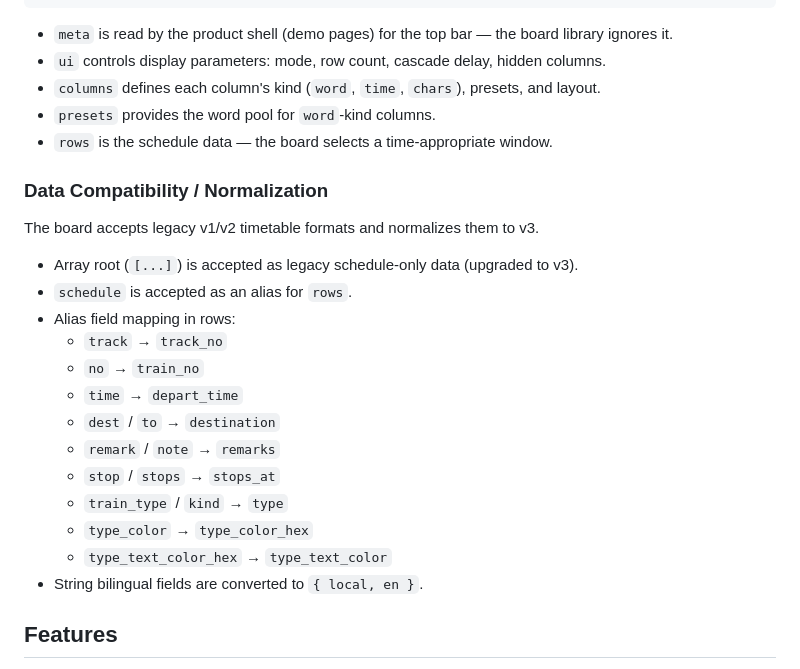
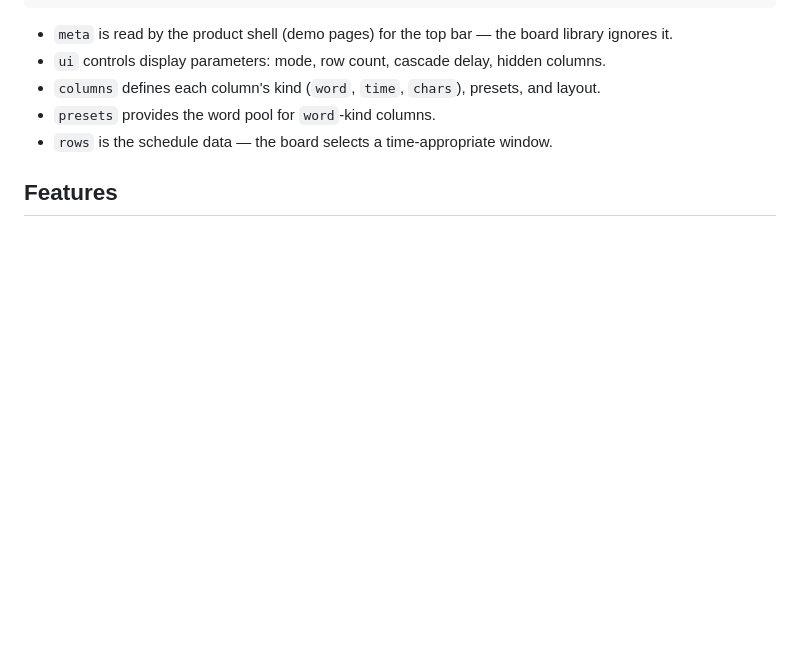
Before and after one commit to tyoubin/flapemu, a Markdown page: README.md, the part around the change. Drawn GitHub-style; blank space fills up the shorter version.

```diff
--- a/README.md
+++ b/README.md
@@ -127,24 +127,6 @@ Timetable files use a v3 schema that fully defines the board:
 - `presets` provides the word pool for `word`-kind columns.
 - `rows` is the schedule data — the board selects a time-appropriate window.
 
-### Data Compatibility / Normalization
-
-The board accepts legacy v1/v2 timetable formats and normalizes them to v3.
-
-- Array root (`[...]`) is accepted as legacy schedule-only data (upgraded to v3).
-- `schedule` is accepted as an alias for `rows`.
-- Alias field mapping in rows:
-  - `track` → `track_no`
-  - `no` → `train_no`
-  - `time` → `depart_time`
-  - `dest` / `to` → `destination`
-  - `remark` / `note` → `remarks`
-  - `stop` / `stops` → `stops_at`
-  - `train_type` / `kind` → `type`
-  - `type_color` → `type_color_hex`
-  - `type_text_color_hex` → `type_text_color`
-- String bilingual fields are converted to `{ local, en }`.
-
 ## Features
 
 * **Realistic Flap Animation:** Smooth and authentic visual transitions for character and word changes.
```
Also changed, not shown: GEMINI.md (+10 -31 lines).
